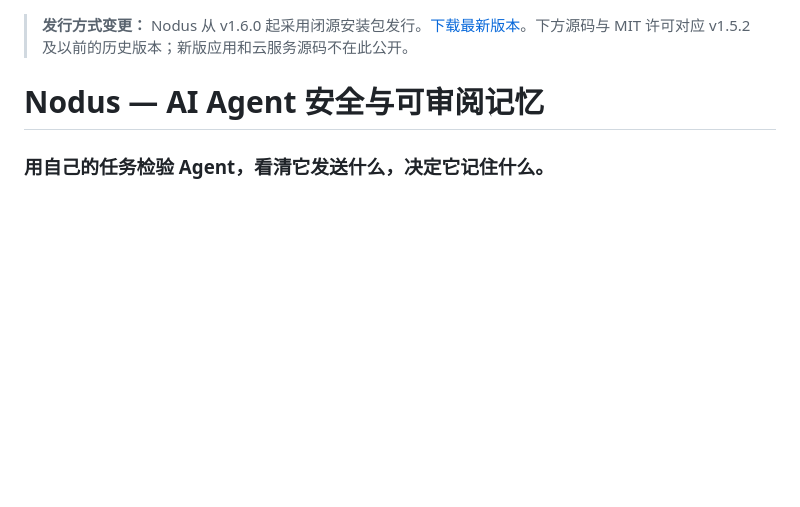
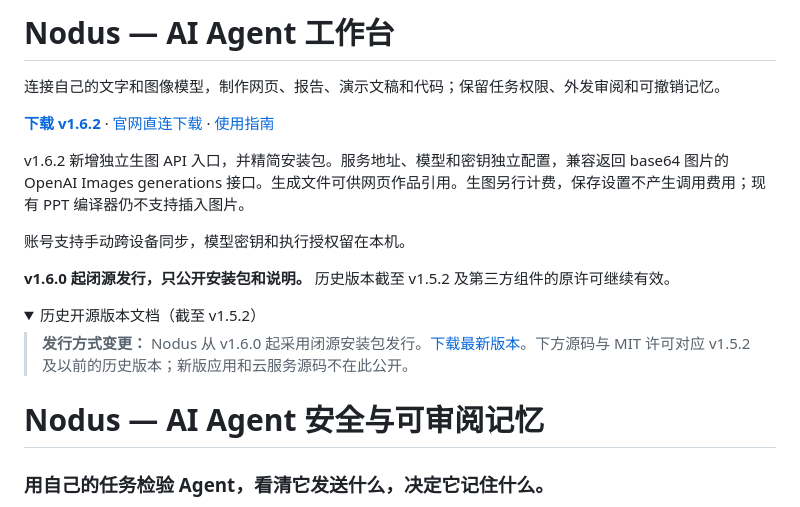
Before and after one commit to alexwilliamclerk/Nodus, a Markdown page: README.zh-CN.md, the part around one of its changes. GitHub-like rendering; folded sections open; blank space fills up the shorter version.

```diff
--- a/README.zh-CN.md
+++ b/README.zh-CN.md
@@ -1,3 +1,17 @@
+# Nodus — AI Agent 工作台
+
+连接自己的文字和图像模型，制作网页、报告、演示文稿和代码；保留任务权限、外发审阅和可撤销记忆。
+
+**[下载 v1.6.2](https://github.com/alexwilliamclerk/Nodus/releases/tag/v1.6.2)** · [官网直连下载](https://www.hongyiwu.cn/nodus/) · [使用指南](https://www.hongyiwu.cn/nodus/guide.html)
+
+v1.6.2 新增独立生图 API 入口，并精简安装包。服务地址、模型和密钥独立配置，兼容返回 base64 图片的 OpenAI Images generations 接口。生成文件可供网页作品引用。生图另行计费，保存设置不产生调用费用；现有 PPT 编译器仍不支持插入图片。
+
+账号支持手动跨设备同步，模型密钥和执行授权留在本机。
+
+**v1.6.0 起闭源发行，只公开安装包和说明。** 历史版本截至 v1.5.2 及第三方组件的原许可继续有效。
+
+<details><summary>历史开源版本文档（截至 v1.5.2）</summary>
+
 > **发行方式变更：** Nodus 从 v1.6.0 起采用闭源安装包发行。[下载最新版本](https://github.com/alexwilliamclerk/Nodus/releases/latest)。下方源码与 MIT 许可对应 v1.5.2 及以前的历史版本；新版应用和云服务源码不在此公开。
 
 # Nodus — AI Agent 安全与可审阅记忆
```
Also changed, not shown: other parts of README.zh-CN.md (+2 -0 lines), README.md (+16 -0 lines).
